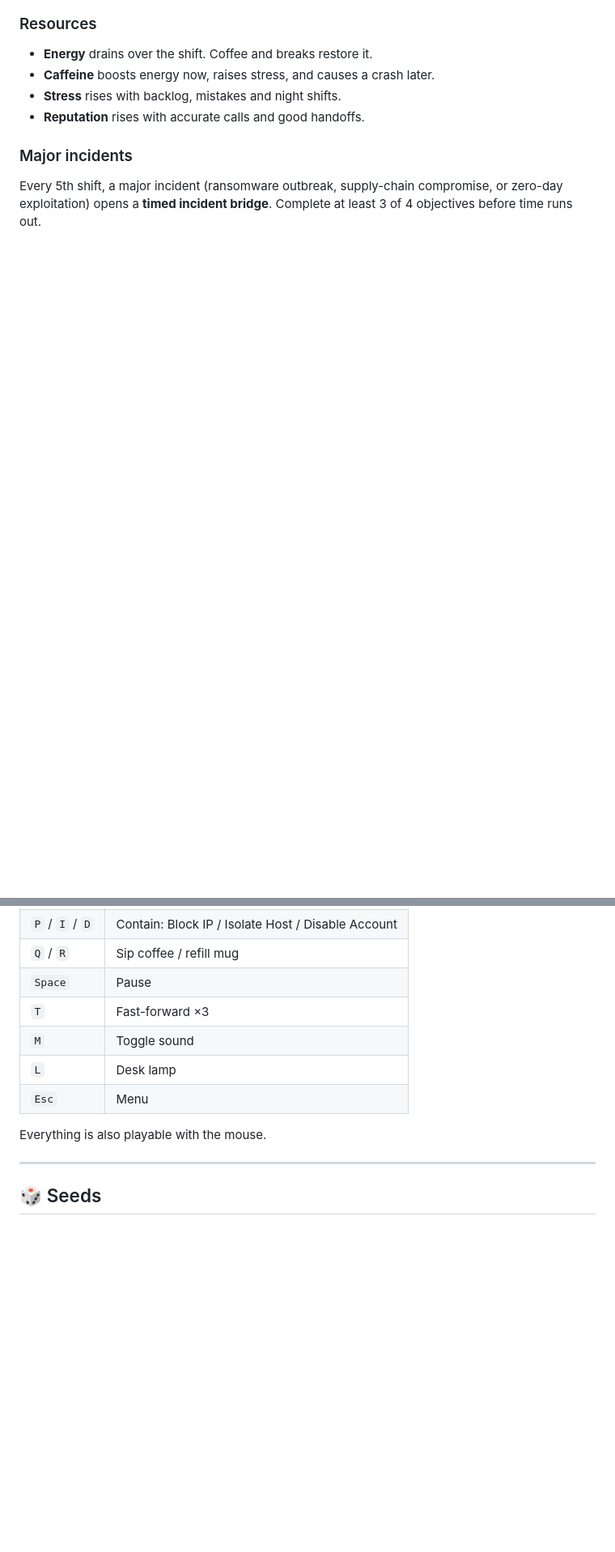
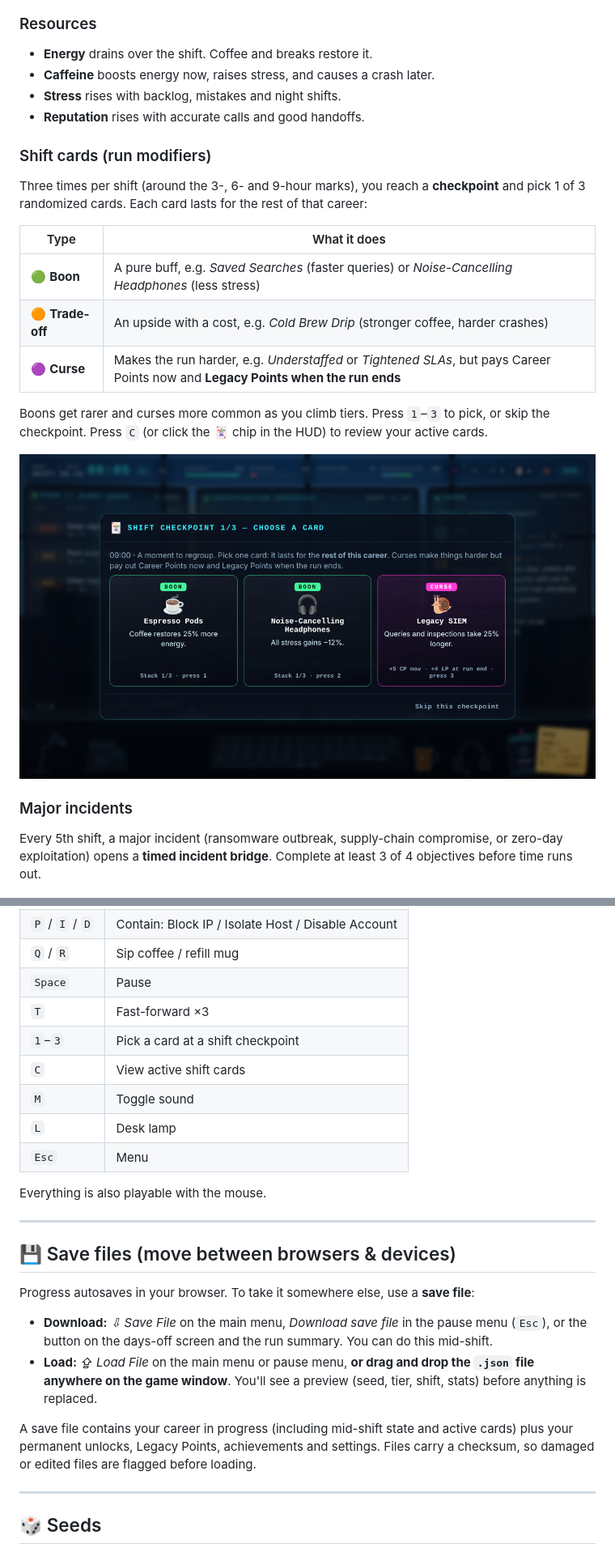
Before and after one commit to ShieldSyncOfficial/signal-noise, a Markdown page: README.md, 2 parts joined by grey strips. Shown at 81% size. Drawn GitHub-style; pictures changed too: screenshots/shift-cards.png (added); blank space fills up the shorter version.

```diff
--- a/README.md
+++ b/README.md
@@ -52,6 +52,19 @@ Behind the monitors, a city window tracks the shift clock, from sunrise through
 - **Stress** rises with backlog, mistakes and night shifts.
 - **Reputation** rises with accurate calls and good handoffs.
 
+### Shift cards (run modifiers)
+Three times per shift (around the 3-, 6- and 9-hour marks), you reach a **checkpoint** and pick 1 of 3 randomized cards. Each card lasts for the rest of that career:
+
+| Type | What it does |
+|---|---|
+| 🟢 **Boon** | A pure buff, e.g. *Saved Searches* (faster queries) or *Noise-Cancelling Headphones* (less stress) |
+| 🟠 **Trade-off** | An upside with a cost, e.g. *Cold Brew Drip* (stronger coffee, harder crashes) |
+| 🟣 **Curse** | Makes the run harder, e.g. *Understaffed* or *Tightened SLAs*, but pays Career Points now and **Legacy Points when the run ends** |
+
+Boons get rarer and curses more common as you climb tiers. Press `1`–`3` to pick, or skip the checkpoint. Press `C` (or click the 🃏 chip in the HUD) to review your active cards.
+
+![Shift checkpoint card pick](screenshots/shift-cards.png)
+
 ### Major incidents
 Every 5th shift, a major incident (ransomware outbreak, supply-chain compromise, or zero-day exploitation) opens a **timed incident bridge**. Complete at least 3 of 4 objectives before time runs out.
 
@@ -84,11 +97,24 @@ Every 5th shift, a major incident (ransomware outbreak, supply-chain compromise,
 | `Q` / `R` | Sip coffee / refill mug |
 | `Space` | Pause |
 | `T` | Fast-forward ×3 |
+| `1`–`3` | Pick a card at a shift checkpoint |
+| `C` | View active shift cards |
 | `M` | Toggle sound |
 | `L` | Desk lamp |
 | `Esc` | Menu |
 
 Everything is also playable with the mouse.
+
+---
+
+## 💾 Save files (move between browsers & devices)
+
+Progress autosaves in your browser. To take it somewhere else, use a **save file**:
+
+- **Download:** *⇩ Save File* on the main menu, *Download save file* in the pause menu (`Esc`), or the button on the days-off screen and the run summary. You can do this mid-shift.
+- **Load:** *⇪ Load File* on the main menu or pause menu, **or drag and drop the `.json` file anywhere on the game window**. You'll see a preview (seed, tier, shift, stats) before anything is replaced.
+
+A save file contains your career in progress (including mid-shift state and active cards) plus your permanent unlocks, Legacy Points, achievements and settings. Files carry a checksum, so damaged or edited files are flagged before loading.
 
 ---
 
```
Also changed, not shown: other parts of README.md (+7 -6 lines), 1 other file.
